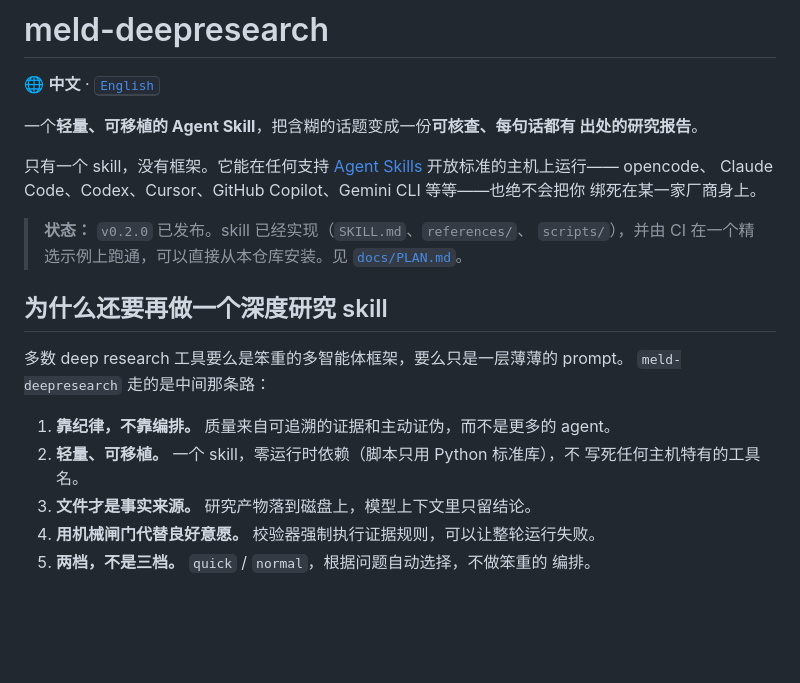
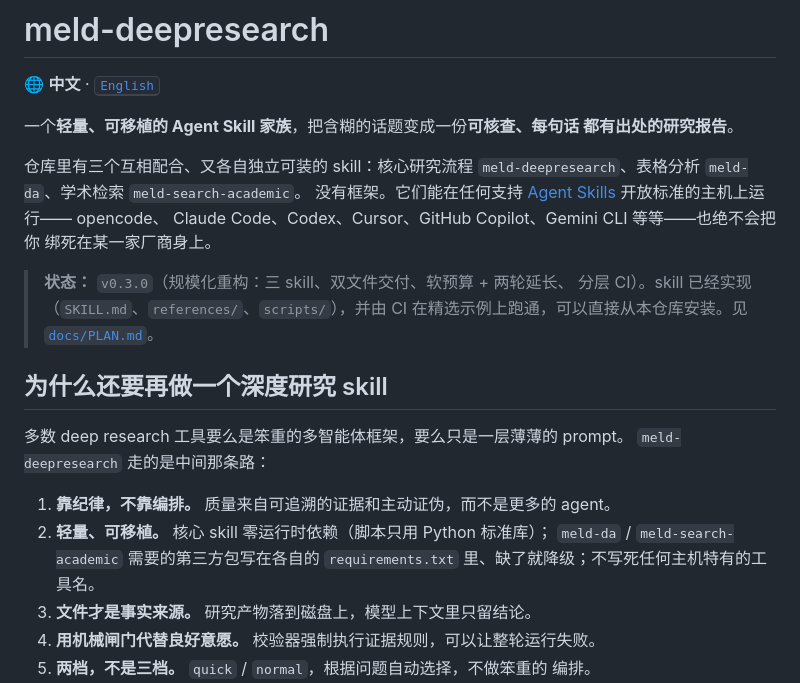
Before and after one commit to sogeisetsu/meld-deepresearch, a Markdown page: ZH/README-ZH.md, the part around one of its changes. Drawn GitHub-style; blank space fills up the shorter version.

```diff
--- a/ZH/README-ZH.md
+++ b/ZH/README-ZH.md
@@ -2,17 +2,19 @@
 
 🌐 **中文** · [<kbd>English</kbd>](../README.md)
 
-一个**轻量、可移植的 Agent Skill**，把含糊的话题变成一份**可核查、每句话都有
-出处的研究报告**。
+一个**轻量、可移植的 Agent Skill 家族**，把含糊的话题变成一份**可核查、每句话
+都有出处的研究报告**。
 
-只有一个 skill，没有框架。它能在任何支持
+仓库里有三个互相配合、又各自独立可装的 skill：核心研究流程
+`meld-deepresearch`、表格分析 `meld-da`、学术检索 `meld-search-academic`。
+没有框架。它们能在任何支持
 [Agent Skills](https://agentskills.io) 开放标准的主机上运行—— opencode、
 Claude Code、Codex、Cursor、GitHub Copilot、Gemini CLI 等等——也绝不会把你
 绑死在某一家厂商身上。
 
-> **状态：** `v0.2.0` 已发布。skill 已经实现（`SKILL.md`、`references/`、
-> `scripts/`），并由 CI 在一个精选示例上跑通，可以直接从本仓库安装。见
-> [`docs/PLAN.md`](../docs/PLAN.md)。
+> **状态：** `v0.3.0`（规模化重构：三 skill、双文件交付、软预算 + 两轮延长、
+> 分层 CI）。skill 已经实现（`SKILL.md`、`references/`、`scripts/`），并由 CI
+> 在精选示例上跑通，可以直接从本仓库安装。见 [`docs/PLAN.md`](../docs/PLAN.md)。
 
 ## 为什么还要再做一个深度研究 skill
 
@@ -21,8 +23,9 @@ Claude Code、Codex、Cursor、GitHub Copilot、Gemini CLI 等等——也绝不
 
 1. **靠纪律，不靠编排。** 质量来自可追溯的证据和主动证伪，而不是更多的
    agent。
-2. **轻量、可移植。** 一个 skill，零运行时依赖（脚本只用 Python 标准库），不
-   写死任何主机特有的工具名。
+2. **轻量、可移植。** 核心 skill 零运行时依赖（脚本只用 Python 标准库）；
+   `meld-da` / `meld-search-academic` 需要的第三方包写在各自的
+   `requirements.txt` 里、缺了就降级；不写死任何主机特有的工具名。
 3. **文件才是事实来源。** 研究产物落到磁盘上，模型上下文里只留结论。
 4. **用机械闸门代替良好意愿。** 校验器强制执行证据规则，可以让整轮运行失败。
 5. **两档，不是三档。** `quick` / `normal`，根据问题自动选择，不做笨重的
```
Also changed, not shown: other parts of ZH/README-ZH.md (+27 -13 lines).
